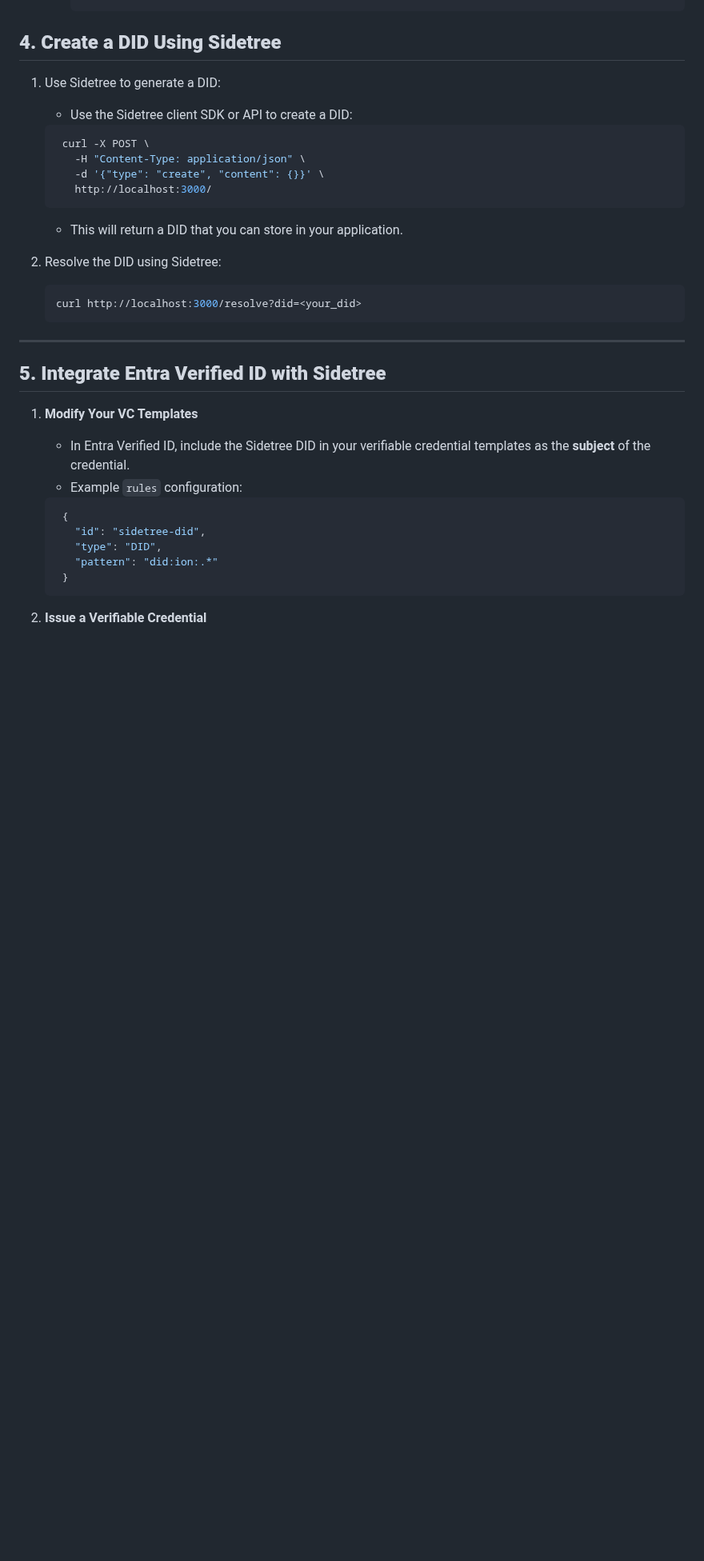
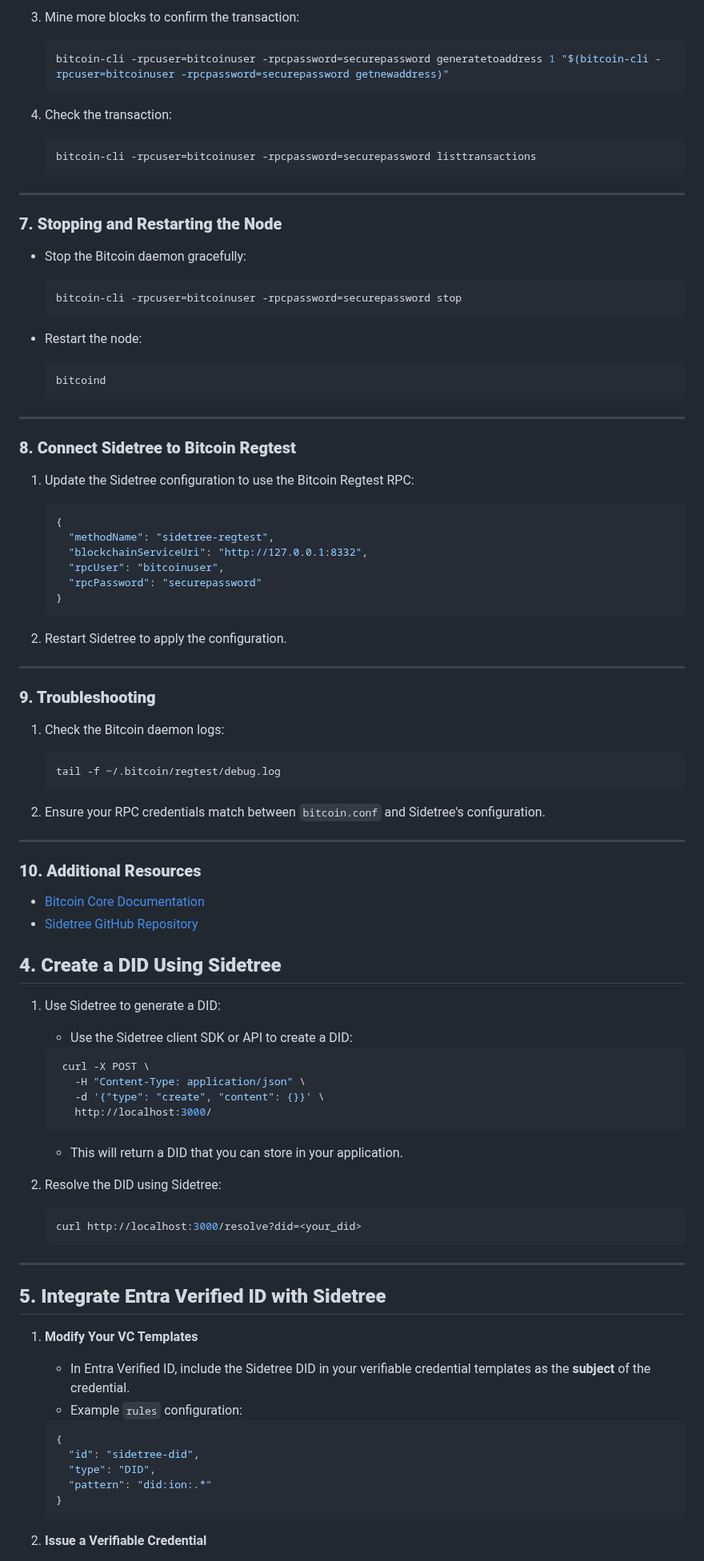
Before and after one commit to Cloudstrucc/cs-identity, a Markdown page: sidetree.md, the part around one of its changes. Shown at 80% size. Drawn GitHub-style; blank space fills up the shorter version.

````diff
--- a/sidetree.md
+++ b/sidetree.md
@@ -95,9 +175,72 @@ bitcoind -regtest -daemon
+3. Mine more blocks to confirm the transaction:
+
+   ```bash
+   bitcoin-cli -rpcuser=bitcoinuser -rpcpassword=securepassword generatetoaddress 1 "$(bitcoin-cli -rpcuser=bitcoinuser -rpcpassword=securepassword getnewaddress)"
+   ```
+
+4. Check the transaction:
+
+   ```bash
+   bitcoin-cli -rpcuser=bitcoinuser -rpcpassword=securepassword listtransactions
+   ```
+
+---
+
+### **7. Stopping and Restarting the Node**
+
+- Stop the Bitcoin daemon gracefully:
+
+  ```bash
+  bitcoin-cli -rpcuser=bitcoinuser -rpcpassword=securepassword stop
+  ```
+
+- Restart the node:
+
+  ```bash
+  bitcoind
+  ```
+
+---
+
+### **8. Connect Sidetree to Bitcoin Regtest**
+
+1. Update the Sidetree configuration to use the Bitcoin Regtest RPC:
+
+   ```json
+   {
+     "methodName": "sidetree-regtest",
+     "blockchainServiceUri": "http://127.0.0.1:8332",
+     "rpcUser": "bitcoinuser",
+     "rpcPassword": "securepassword"
+   }
+   ```
+
+2. Restart Sidetree to apply the configuration.
+
+---
+
+### **9. Troubleshooting**
+
+1. Check the Bitcoin daemon logs:
+
+   ```bash
+   tail -f ~/.bitcoin/regtest/debug.log
+   ```
+
+2. Ensure your RPC credentials match between `bitcoin.conf` and Sidetree's configuration.
+
+---
+
+### **10. Additional Resources**
+
+- [Bitcoin Core Documentation](https://bitcoin.org/en/documentation)
+- [Sidetree GitHub Repository](https://github.com/decentralized-identity/sidetree)
 
 ## **4. Create a DID Using Sidetree**
 
 1. Use Sidetree to generate a DID:
 
-   * Use the Sidetree client SDK or API to create a DID:
+   - Use the Sidetree client SDK or API to create a DID:
 
    ```bash
     curl -X POST \
@@ -106,7 +249,8 @@ bitcoind -regtest -daemon
       http://localhost:3000/
    ```
 
-   * This will return a DID that you can store in your application.
+   - This will return a DID that you can store in your application.
+
 2. Resolve the DID using Sidetree:
 
    ```bash
@@ -119,15 +263,15 @@ bitcoind -regtest -daemon
 
 1. **Modify Your VC Templates**
 
-   * In Entra Verified ID, include the Sidetree DID in your verifiable credential templates as the **subject** of the credential.
-   * Example `rules` configuration:
+   - In Entra Verified ID, include the Sidetree DID in your verifiable credential templates as the **subject** of the credential.
+   - Example `rules` configuration:
 
    ```json
-    {
-      "id": "sidetree-did",
-      "type": "DID",
-      "pattern": "did:ion:.*"
-    }
+   {
+     "id": "sidetree-did",
+     "type": "DID",
+     "pattern": "did:ion:.*"
+   }
    ```
 
 2. **Issue a Verifiable Credential**
````
Also changed, not shown: other parts of sidetree.md (+141 -61 lines).
